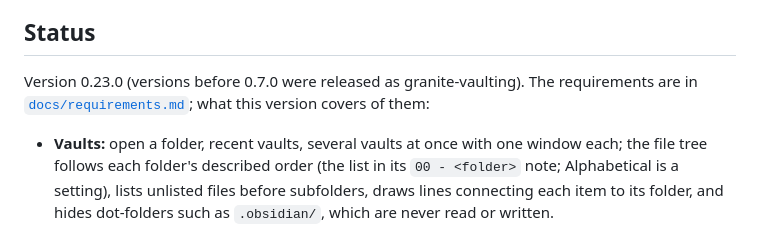
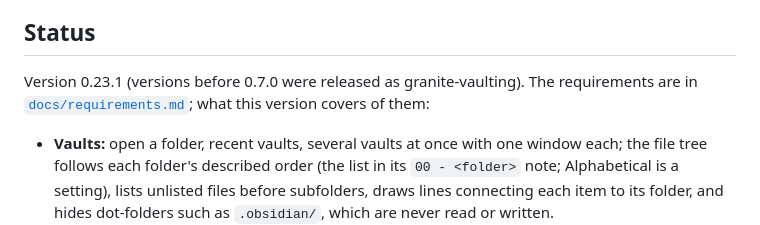
Before and after one commit to ParkviewLab/scrinotia, a Markdown page: README.md, the part around the change. Drawn GitHub-style.

Commit message:
docs: describe version 0.23.1 in the README
Co-Authored-By: Claude Sonnet 5.5 <noreply@anthropic.com>

```diff
--- a/README.md
+++ b/README.md
@@ -14,7 +14,7 @@ It is pronounced skri-NO-tee-a (/skrɪˈnoʊ.ti.ə/), with a hard *t* as in clas
 
 ## Status
 
-Version 0.23.0 (versions before 0.7.0 were released as granite-vaulting). The requirements are in [`docs/requirements.md`](docs/requirements.md); what this version covers of them:
+Version 0.23.1 (versions before 0.7.0 were released as granite-vaulting). The requirements are in [`docs/requirements.md`](docs/requirements.md); what this version covers of them:
 
 - **Vaults:** open a folder, recent vaults, several vaults at once with one window each; the file tree follows each folder's described order (the list in its `00 - <folder>` note; Alphabetical is a setting), lists unlisted files before subfolders, draws lines connecting each item to its folder, and hides dot-folders such as `.obsidian/`, which are never read or written.
 - **Workspaces:** with a setting turned on (off by default), a folder of repositories in the worktree layout, such as a whole GitHub organisation's clones, opens read-only, showing each repository's worktrees by name and only their notes and `docs/`.
```
